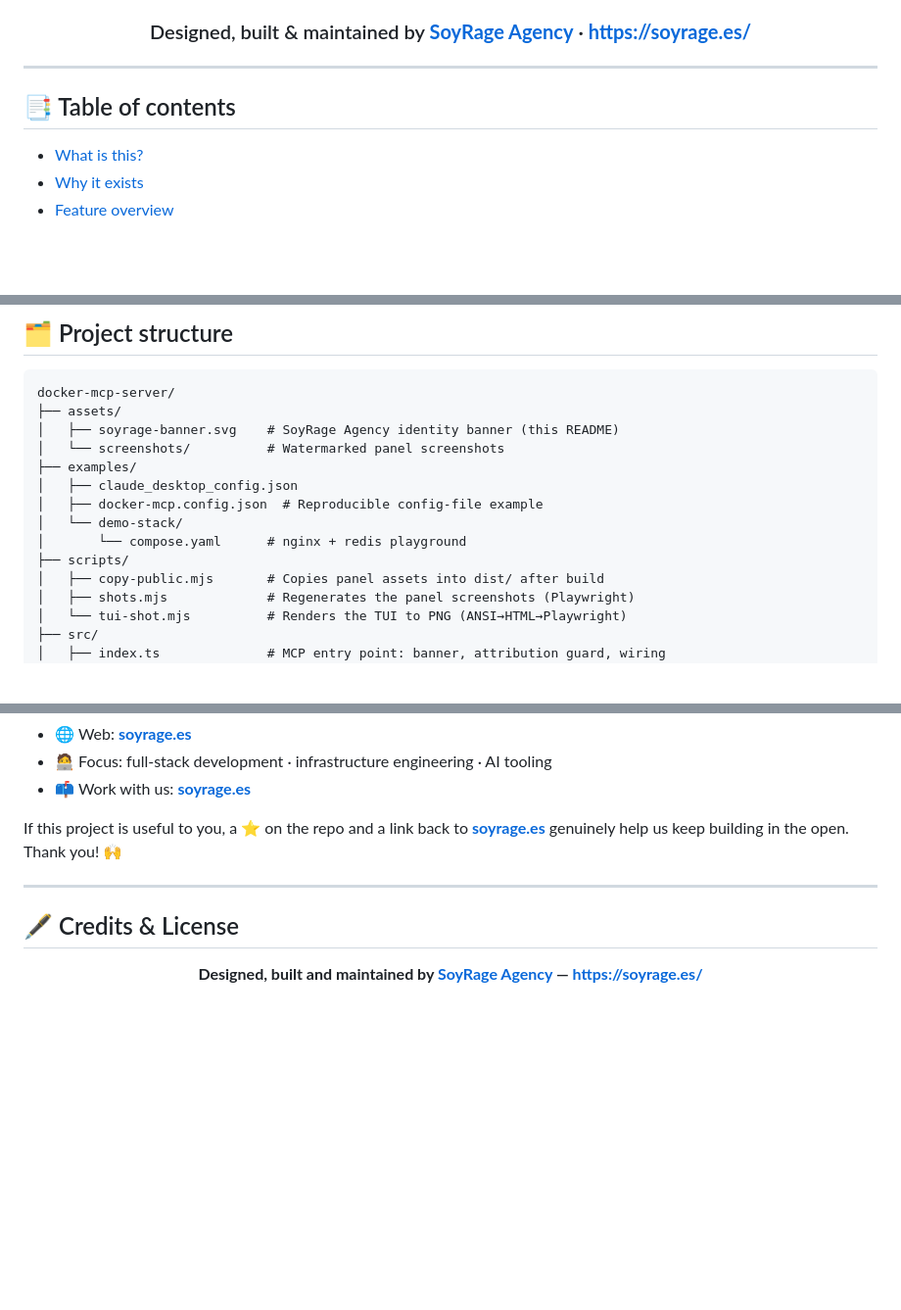
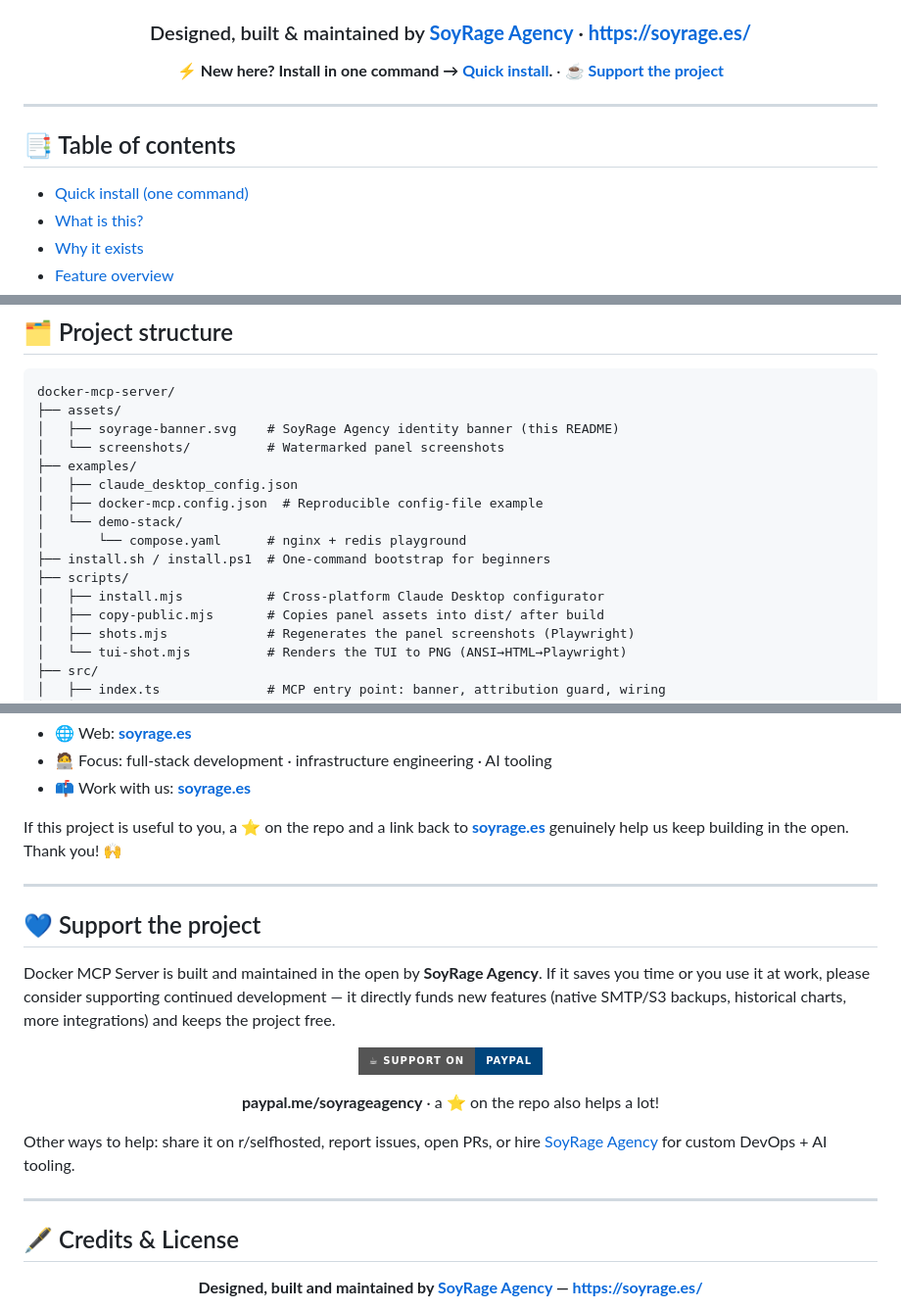
Before and after one commit to soyrageagency/docker-mcp-server, a Markdown page: README.md, 3 parts joined by grey strips. Shown at 98% size. Rendered like a GitHub page; badges without logos; blank space fills up the shorter version.

```diff
--- a/README.md
+++ b/README.md
@@ -22,5 +23,7 @@
 
 ### Designed, built & maintained by **[SoyRage Agency](https://soyrage.es/)** · **https://soyrage.es/**
+
+**⚡ New here? Install in one command → [Quick install](#-quick-install-one-command).**  ·  **☕ [Support the project](https://www.paypal.com/paypalme/soyrageagency)**
 
 </div>
 
@@ -28,6 +31,7 @@
 
 ## 📑 Table of contents
 
+- [Quick install (one command)](#-quick-install-one-command)
 - [What is this?](#-what-is-this)
 - [Why it exists](#-why-it-exists)
 - [Feature overview](#-feature-overview)
@@ -567,7 +598,9 @@ docker-mcp-server/
 │   ├── docker-mcp.config.json  # Reproducible config-file example
 │   └── demo-stack/
 │       └── compose.yaml      # nginx + redis playground
+├── install.sh / install.ps1  # One-command bootstrap for beginners
 ├── scripts/
+│   ├── install.mjs           # Cross-platform Claude Desktop configurator
 │   ├── copy-public.mjs       # Copies panel assets into dist/ after build
 │   ├── shots.mjs             # Regenerates the panel screenshots (Playwright)
 │   └── tui-shot.mjs          # Renders the TUI to PNG (ANSI→HTML→Playwright)
@@ -727,6 +760,22 @@ If this project is useful to you, a ⭐ on the repo and a link back to **[soyrag
 
 ---
 
+## 💙 Support the project
+
+Docker MCP Server is built and maintained in the open by **SoyRage Agency**. If it saves you time or you use it at work, please consider supporting continued development — it directly funds new features (native SMTP/S3 backups, historical charts, more integrations) and keeps the project free.
+
+<div align="center">
+
+[![Support on PayPal](https://img.shields.io/badge/☕%20Support%20on-PayPal-00457C?logo=paypal&logoColor=white&style=for-the-badge)](https://www.paypal.com/paypalme/soyrageagency)
+
+**paypal.me/soyrageagency** · a ⭐ on the repo also helps a lot!
+
+</div>
+
+Other ways to help: share it on r/selfhosted, report issues, open PRs, or hire [SoyRage Agency](https://soyrage.es/) for custom DevOps + AI tooling.
+
+---
+
 ## 🖋️ Credits & License
 
 <div align="center">
```
Also changed, not shown: other parts of README.md (+28 -0 lines), assets/screenshots/08-terminal.png, 10 other files.
